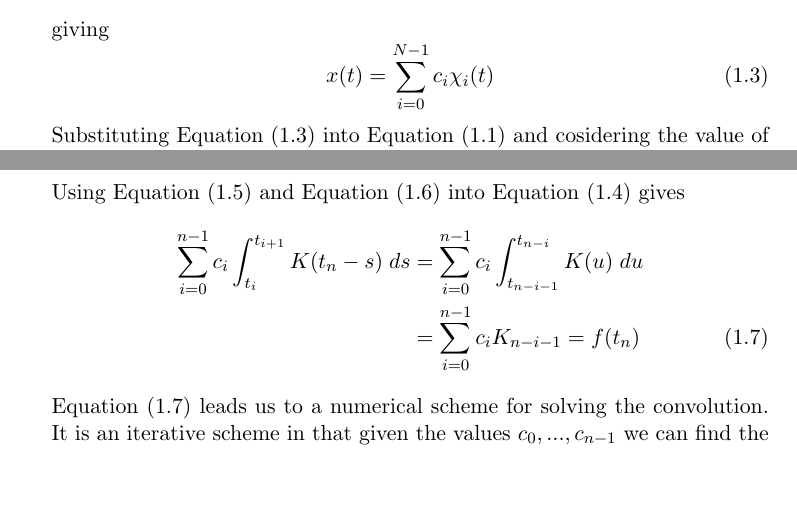
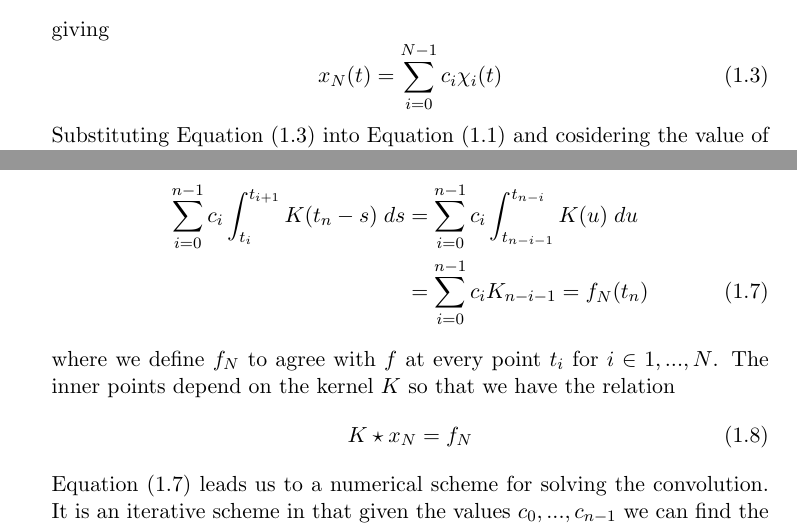
Before and after one commit to zeebo/Homework, a LaTeX paper (master/master.tex): two parts of pages 2 and 3 of 5, joined at a grey line, cut so that both start at the same text, the shorter picture padded with empty space. Compiled offline with LaTeX, dvips and Ghostscript.

Commit message:
added some stuff for clarity and future results

```diff
--- a/master/master.tex
+++ b/master/master.tex
@@ -80,7 +80,7 @@ as a linear combination of indicator functions $\chi_i$ where
 }
 giving
 \eqn{solution_approx}{
-	x(t) = \sum_{i=0}^{N-1} c_i \chi_i(t)
+	x_N(t) = \sum_{i=0}^{N-1} c_i \chi_i(t)
 }
 Substituting \eqr{solution_approx} into \eqr{base_convolution} and cosidering
 the value of the new convolution at time $t_n$, we find that
@@ -104,8 +104,13 @@ gives
 \begin{align}
 \nonumber     	\sum_{i=0}^{n-1} c_i \int_{t_i}^{t_{i+1}} K(t_n - s)\; ds
               		&= \sum_{i=0}^{n-1} c_i \int_{t_{n-i-1}}^{t_{n-i}} K(u)\; du\\
-\label{scheme}		&= \sum_{i=0}^{n-1} c_i K_{n-i-1} = f(t_n)
+\label{scheme}		&= \sum_{i=0}^{n-1} c_i K_{n-i-1} = f_N(t_n)
 \end{align}
+where we define $f_N$ to agree with $f$ at every point $t_i$ for $i \in 1, ..., N$.
+The inner points depend on the kernel $K$ so that we have the relation
+\eqn{approx_relation}{
+	K \star x_N = f_N
+}
 \eqr{scheme} leads us to a numerical scheme for solving the convolution. It is
 an iterative scheme in that given the values $c_0, ..., c_{n-1}$ we can find
 the value $c_n$ by
```
Also changed, not shown: master/master.tex (4 more changed lines).
